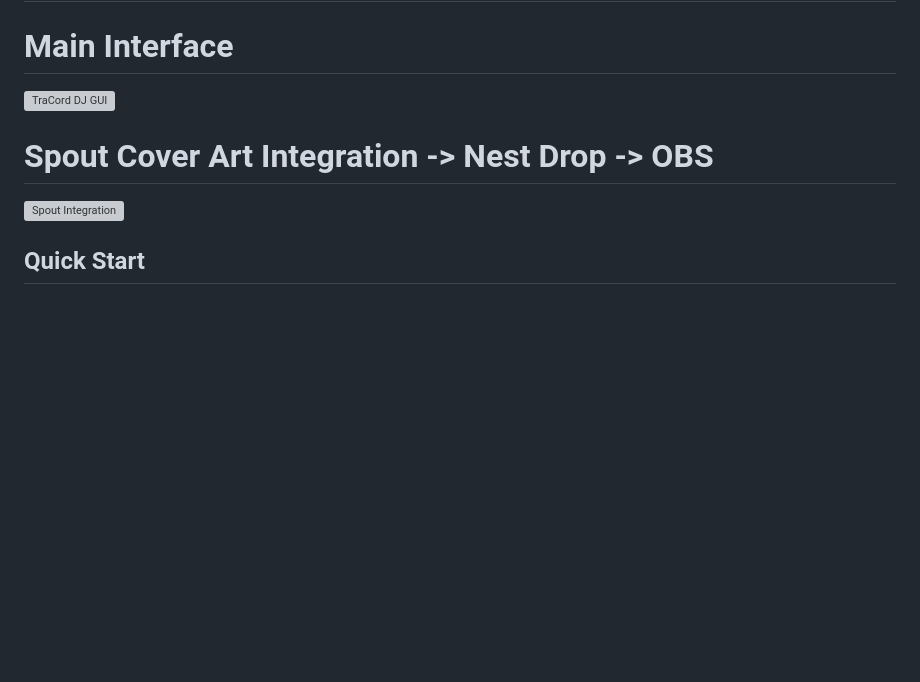
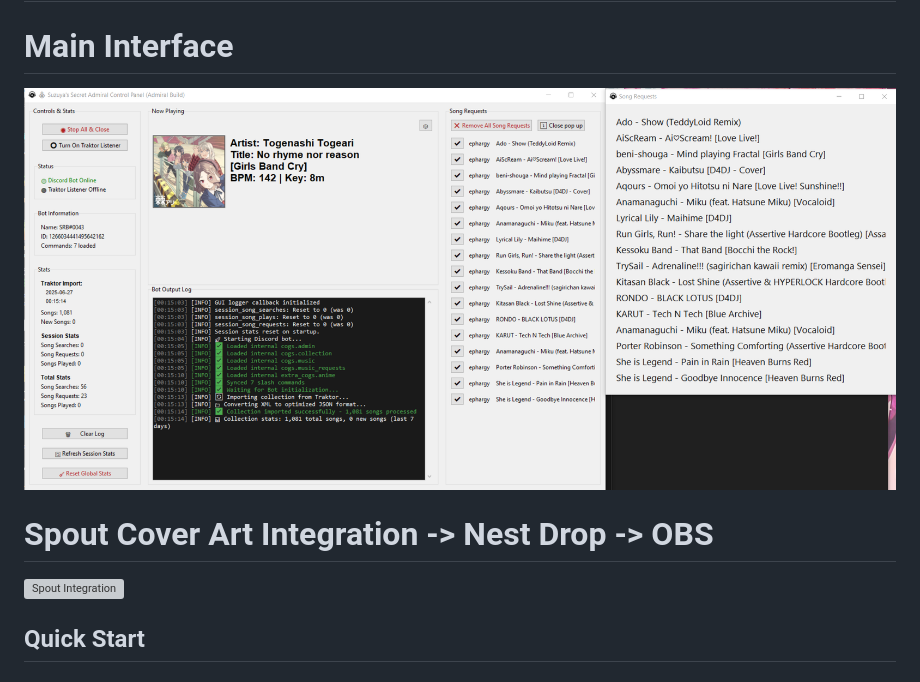
Before and after one commit to EpharGy/TraCord-DJ, a Markdown page: README.md, the part around the change printed below. Rendered like a GitHub page; blank space fills up the shorter version; grey boxes are pictures that could not be loaded.

```diff
--- a/README.md
+++ b/README.md
@@ -19,6 +19,6 @@ A comprehensive Discord bot for managing music requests, interacting with Trakto
 
 ## Screenshots
 # Main Interface
-![TraCord DJ GUI](https://raw.githubusercontent.com/EpharGy/TraCord-DJ/assets/screenshots/gui_screenshot.png)
+![TraCord DJ GUI](https://raw.githubusercontent.com/EpharGy/TraCord-DJ/main/assets/screenshots/gui_screenshot.png)
 
 # Spout Cover Art Integration -> Nest Drop -> OBS
```
Also changed, not shown: other parts of README.md (+1 -1 lines).
